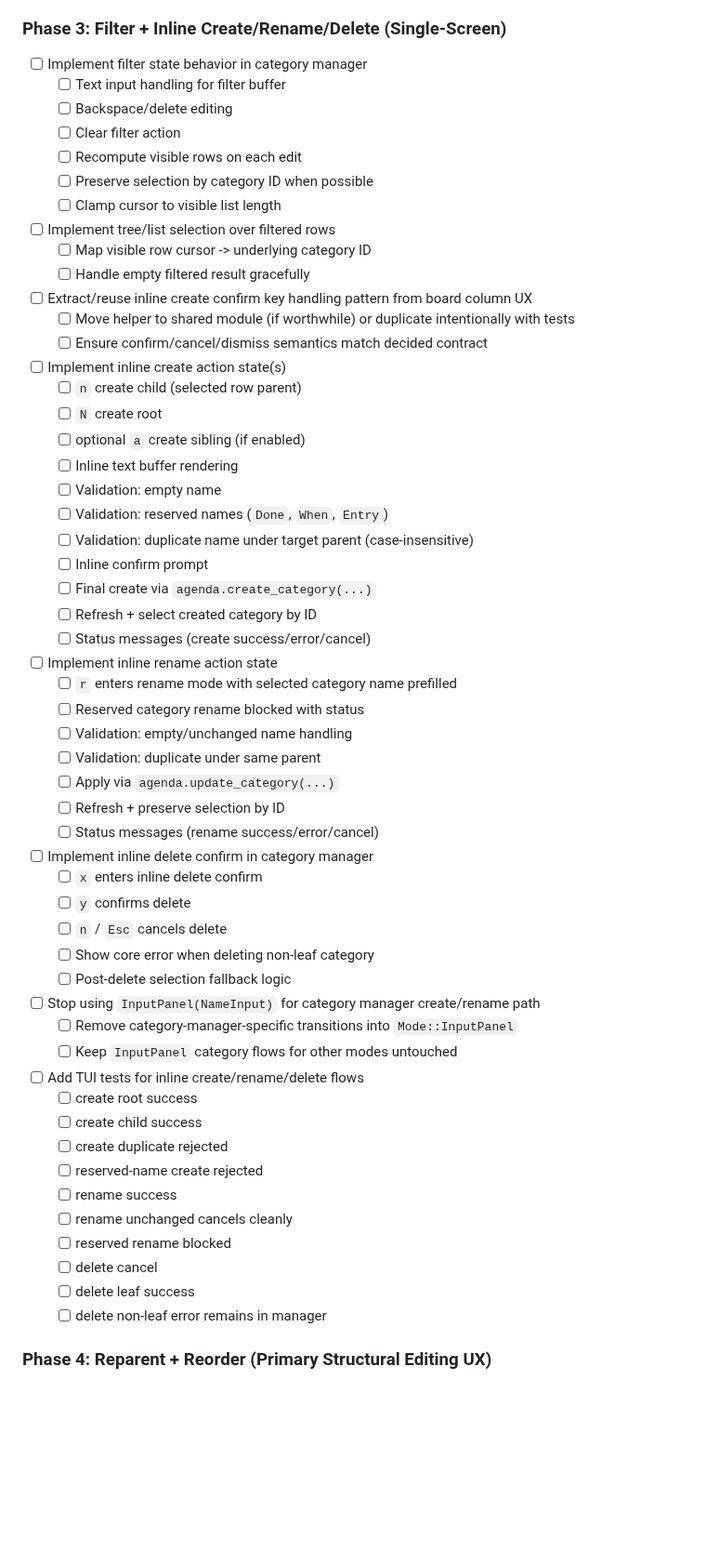
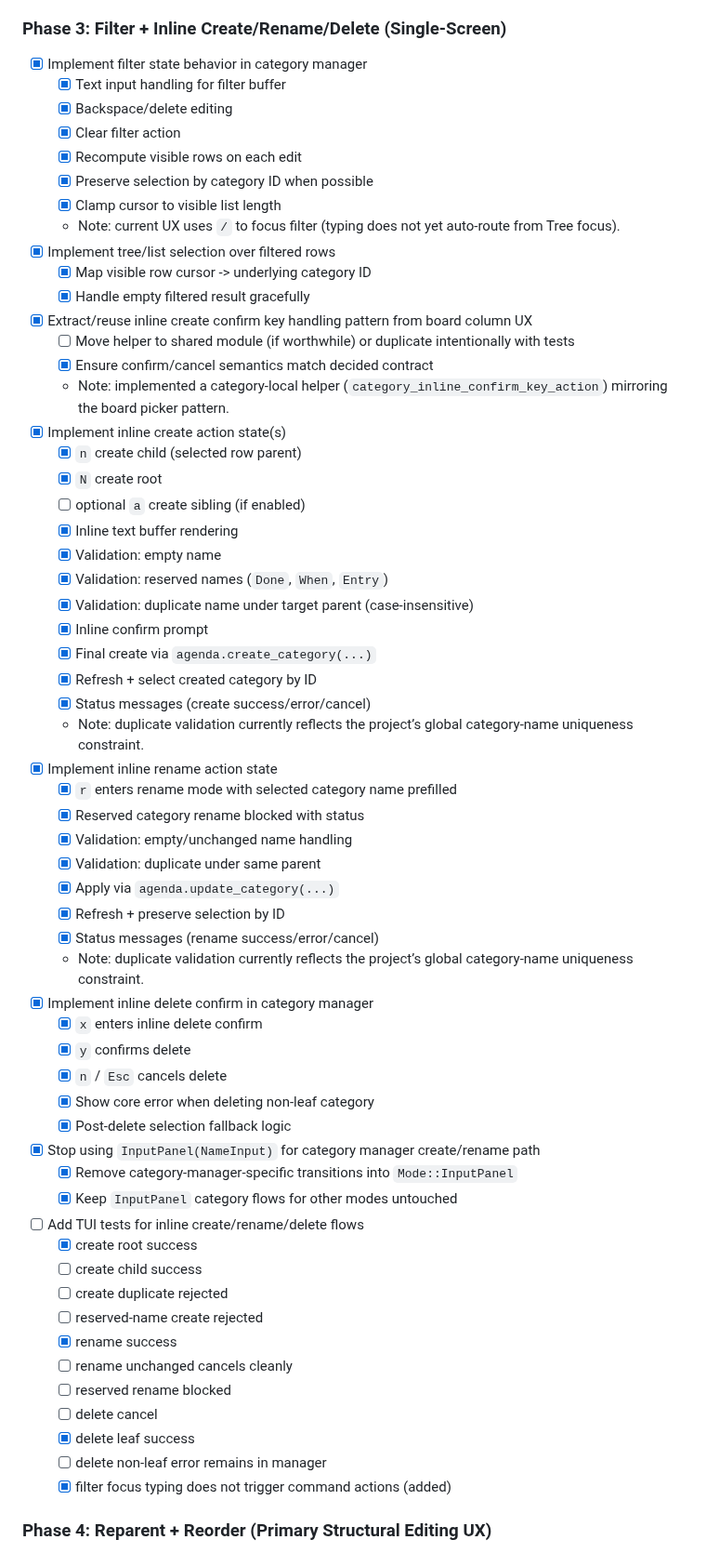
Before and after one commit to msnodderly/aglet, a Markdown page: docs/plan-category-manager-full-rewrite.md, the part around the change. Shown at 93% size. GitHub-like rendering; blank space fills up the shorter version.

Commit message:
docs: mark category manager rewrite phase 3 progress

```diff
--- a/docs/plan-category-manager-full-rewrite.md
+++ b/docs/plan-category-manager-full-rewrite.md
@@ -736,59 +736,64 @@ This checklist is intentionally detailed and task-oriented so work can be execut
 
 ### Phase 3: Filter + Inline Create/Rename/Delete (Single-Screen)
 
-- [ ] Implement filter state behavior in category manager
-  - [ ] Text input handling for filter buffer
-  - [ ] Backspace/delete editing
-  - [ ] Clear filter action
-  - [ ] Recompute visible rows on each edit
-  - [ ] Preserve selection by category ID when possible
-  - [ ] Clamp cursor to visible list length
-- [ ] Implement tree/list selection over filtered rows
-  - [ ] Map visible row cursor -> underlying category ID
-  - [ ] Handle empty filtered result gracefully
-- [ ] Extract/reuse inline create confirm key handling pattern from board column UX
+- [x] Implement filter state behavior in category manager
+  - [x] Text input handling for filter buffer
+  - [x] Backspace/delete editing
+  - [x] Clear filter action
+  - [x] Recompute visible rows on each edit
+  - [x] Preserve selection by category ID when possible
+  - [x] Clamp cursor to visible list length
+  - Note: current UX uses `/` to focus filter (typing does not yet auto-route from Tree focus).
+- [x] Implement tree/list selection over filtered rows
+  - [x] Map visible row cursor -> underlying category ID
+  - [x] Handle empty filtered result gracefully
+- [x] Extract/reuse inline create confirm key handling pattern from board column UX
   - [ ] Move helper to shared module (if worthwhile) or duplicate intentionally with tests
-  - [ ] Ensure confirm/cancel/dismiss semantics match decided contract
-- [ ] Implement inline create action state(s)
-  - [ ] `n` create child (selected row parent)
-  - [ ] `N` create root
+  - [x] Ensure confirm/cancel semantics match decided contract
+  - Note: implemented a category-local helper (`category_inline_confirm_key_action`) mirroring the board picker pattern.
+- [x] Implement inline create action state(s)
+  - [x] `n` create child (selected row parent)
+  - [x] `N` create root
   - [ ] optional `a` create sibling (if enabled)
-  - [ ] Inline text buffer rendering
-  - [ ] Validation: empty name
-  - [ ] Validation: reserved names (`Done`, `When`, `Entry`)
-  - [ ] Validation: duplicate name under target parent (case-insensitive)
-  - [ ] Inline confirm prompt
-  - [ ] Final create via `agenda.create_category(...)`
-  - [ ] Refresh + select created category by ID
-  - [ ] Status messages (create success/error/cancel)
-- [ ] Implement inline rename action state
-  - [ ] `r` enters rename mode with selected category name prefilled
-  - [ ] Reserved category rename blocked with status
-  - [ ] Validation: empty/unchanged name handling
-  - [ ] Validation: duplicate under same parent
-  - [ ] Apply via `agenda.update_category(...)`
-  - [ ] Refresh + preserve selection by ID
-  - [ ] Status messages (rename success/error/cancel)
-- [ ] Implement inline delete confirm in category manager
-  - [ ] `x` enters inline delete confirm
-  - [ ] `y` confirms delete
-  - [ ] `n` / `Esc` cancels delete
-  - [ ] Show core error when deleting non-leaf category
-  - [ ] Post-delete selection fallback logic
-- [ ] Stop using `InputPanel(NameInput)` for category manager create/rename path
-  - [ ] Remove category-manager-specific transitions into `Mode::InputPanel`
-  - [ ] Keep `InputPanel` category flows for other modes untouched
+  - [x] Inline text buffer rendering
+  - [x] Validation: empty name
+  - [x] Validation: reserved names (`Done`, `When`, `Entry`)
+  - [x] Validation: duplicate name under target parent (case-insensitive)
+  - [x] Inline confirm prompt
+  - [x] Final create via `agenda.create_category(...)`
+  - [x] Refresh + select created category by ID
+  - [x] Status messages (create success/error/cancel)
+  - Note: duplicate validation currently reflects the project’s global category-name uniqueness constraint.
+- [x] Implement inline rename action state
+  - [x] `r` enters rename mode with selected category name prefilled
+  - [x] Reserved category rename blocked with status
+  - [x] Validation: empty/unchanged name handling
+  - [x] Validation: duplicate under same parent
+  - [x] Apply via `agenda.update_category(...)`
+  - [x] Refresh + preserve selection by ID
+  - [x] Status messages (rename success/error/cancel)
+  - Note: duplicate validation currently reflects the project’s global category-name uniqueness constraint.
+- [x] Implement inline delete confirm in category manager
+  - [x] `x` enters inline delete confirm
+  - [x] `y` confirms delete
+  - [x] `n` / `Esc` cancels delete
+  - [x] Show core error when deleting non-leaf category
+  - [x] Post-delete selection fallback logic
+- [x] Stop using `InputPanel(NameInput)` for category manager create/rename path
+  - [x] Remove category-manager-specific transitions into `Mode::InputPanel`
+  - [x] Keep `InputPanel` category flows for other modes untouched
 - [ ] Add TUI tests for inline create/rename/delete flows
-  - [ ] create root success
+  - [x] create root success
   - [ ] create child success
   - [ ] create duplicate rejected
   - [ ] reserved-name create rejected
-  - [ ] rename success
+  - [x] rename success
   - [ ] rename unchanged cancels cleanly
   - [ ] reserved rename blocked
   - [ ] delete cancel
-  - [ ] delete leaf success
+  - [x] delete leaf success
   - [ ] delete non-leaf error remains in manager
+  - [x] filter focus typing does not trigger command actions (added)
 
 ### Phase 4: Reparent + Reorder (Primary Structural Editing UX)
 
```
